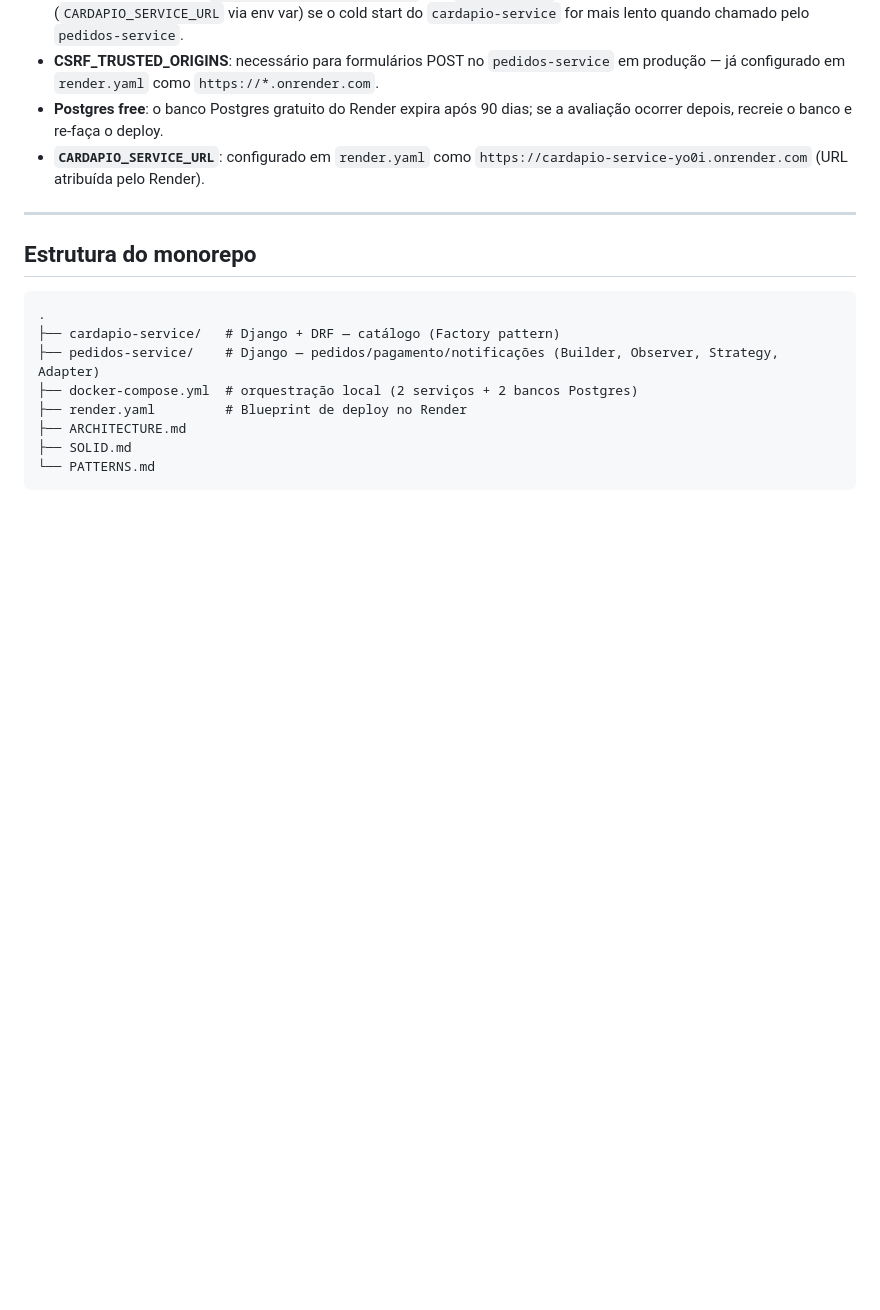
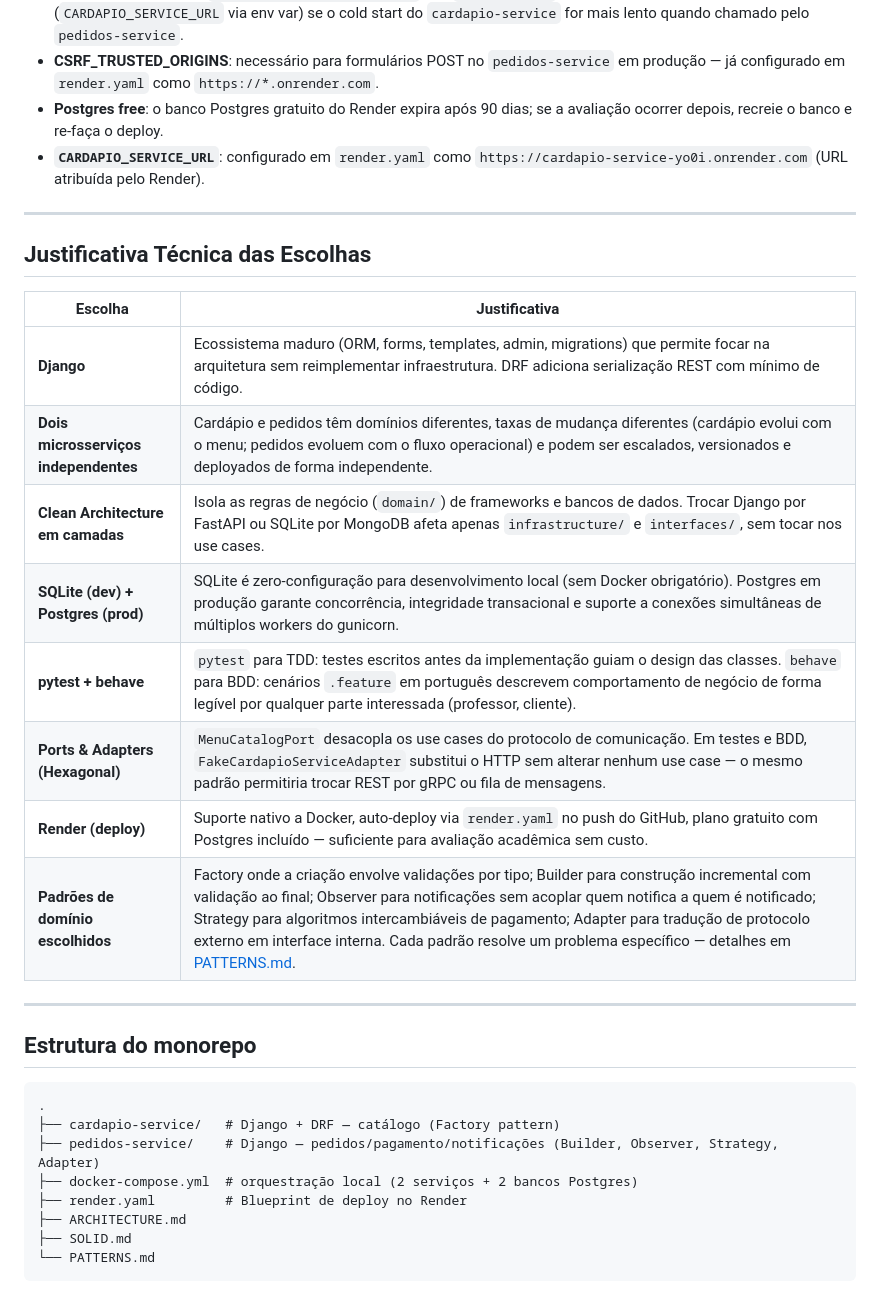
Before and after one commit to Oliveirajoao30/restaurant-os, a Markdown page: README.md, the part around one of its changes. Rendered like a GitHub page; blank space fills up the shorter version.

````diff
--- a/README.md
+++ b/README.md
@@ -146,6 +182,21 @@ cd pedidos-service && behave     # 3 features, 6 cenários
 
 ---
 
+## Justificativa Técnica das Escolhas
+
+| Escolha | Justificativa |
+|---|---|
+| **Django** | Ecossistema maduro (ORM, forms, templates, admin, migrations) que permite focar na arquitetura sem reimplementar infraestrutura. DRF adiciona serialização REST com mínimo de código. |
+| **Dois microsserviços independentes** | Cardápio e pedidos têm domínios diferentes, taxas de mudança diferentes (cardápio evolui com o menu; pedidos evoluem com o fluxo operacional) e podem ser escalados, versionados e deployados de forma independente. |
+| **Clean Architecture em camadas** | Isola as regras de negócio (`domain/`) de frameworks e bancos de dados. Trocar Django por FastAPI ou SQLite por MongoDB afeta apenas `infrastructure/` e `interfaces/`, sem tocar nos use cases. |
+| **SQLite (dev) + Postgres (prod)** | SQLite é zero-configuração para desenvolvimento local (sem Docker obrigatório). Postgres em produção garante concorrência, integridade transacional e suporte a conexões simultâneas de múltiplos workers do gunicorn. |
+| **pytest + behave** | `pytest` para TDD: testes escritos antes da implementação guiam o design das classes. `behave` para BDD: cenários `.feature` em português descrevem comportamento de negócio de forma legível por qualquer parte interessada (professor, cliente). |
+| **Ports & Adapters (Hexagonal)** | `MenuCatalogPort` desacopla os use cases do protocolo de comunicação. Em testes e BDD, `FakeCardapioServiceAdapter` substitui o HTTP sem alterar nenhum use case — o mesmo padrão permitiria trocar REST por gRPC ou fila de mensagens. |
+| **Render (deploy)** | Suporte nativo a Docker, auto-deploy via `render.yaml` no push do GitHub, plano gratuito com Postgres incluído — suficiente para avaliação acadêmica sem custo. |
+| **Padrões de domínio escolhidos** | Factory onde a criação envolve validações por tipo; Builder para construção incremental com validação ao final; Observer para notificações sem acoplar quem notifica a quem é notificado; Strategy para algoritmos intercambiáveis de pagamento; Adapter para tradução de protocolo externo em interface interna. Cada padrão resolve um problema específico — detalhes em [PATTERNS.md](PATTERNS.md). |
+
+---
+
 ## Estrutura do monorepo
 
 ```
````
Also changed, not shown: other parts of README.md (+37 -1 lines).
